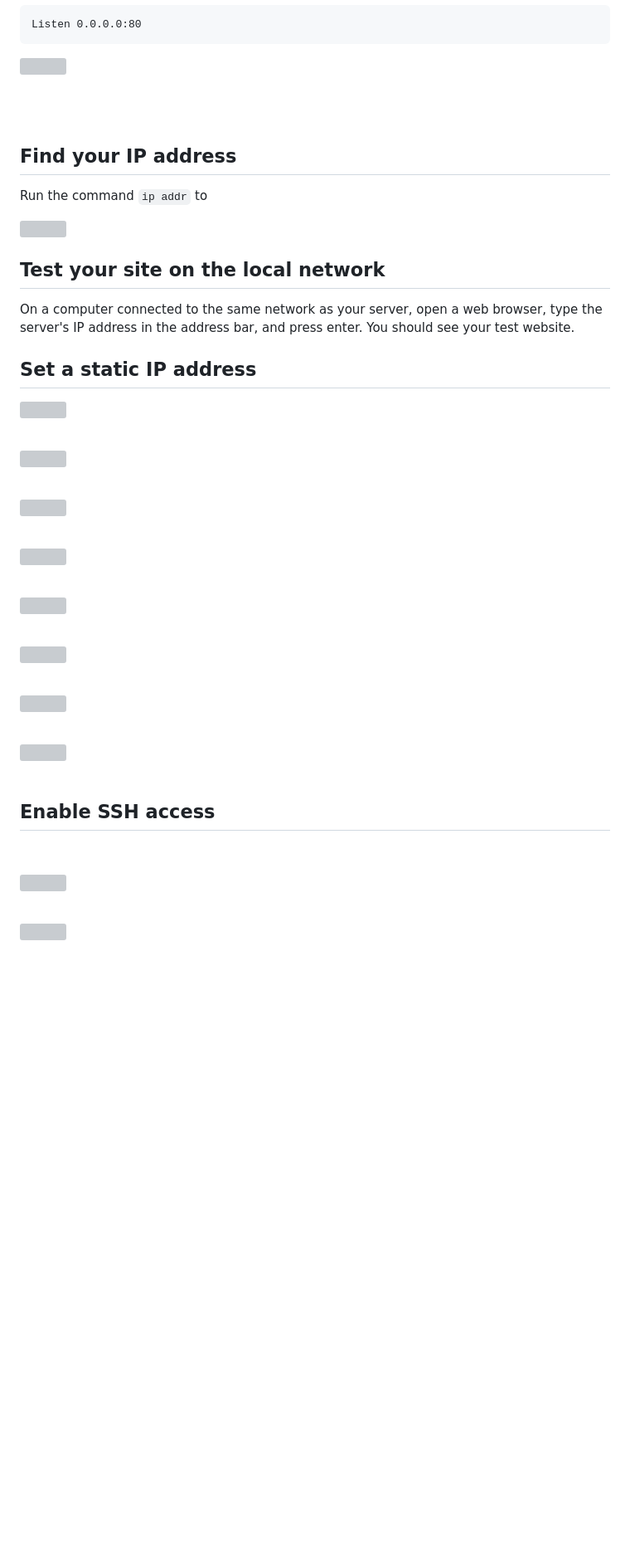
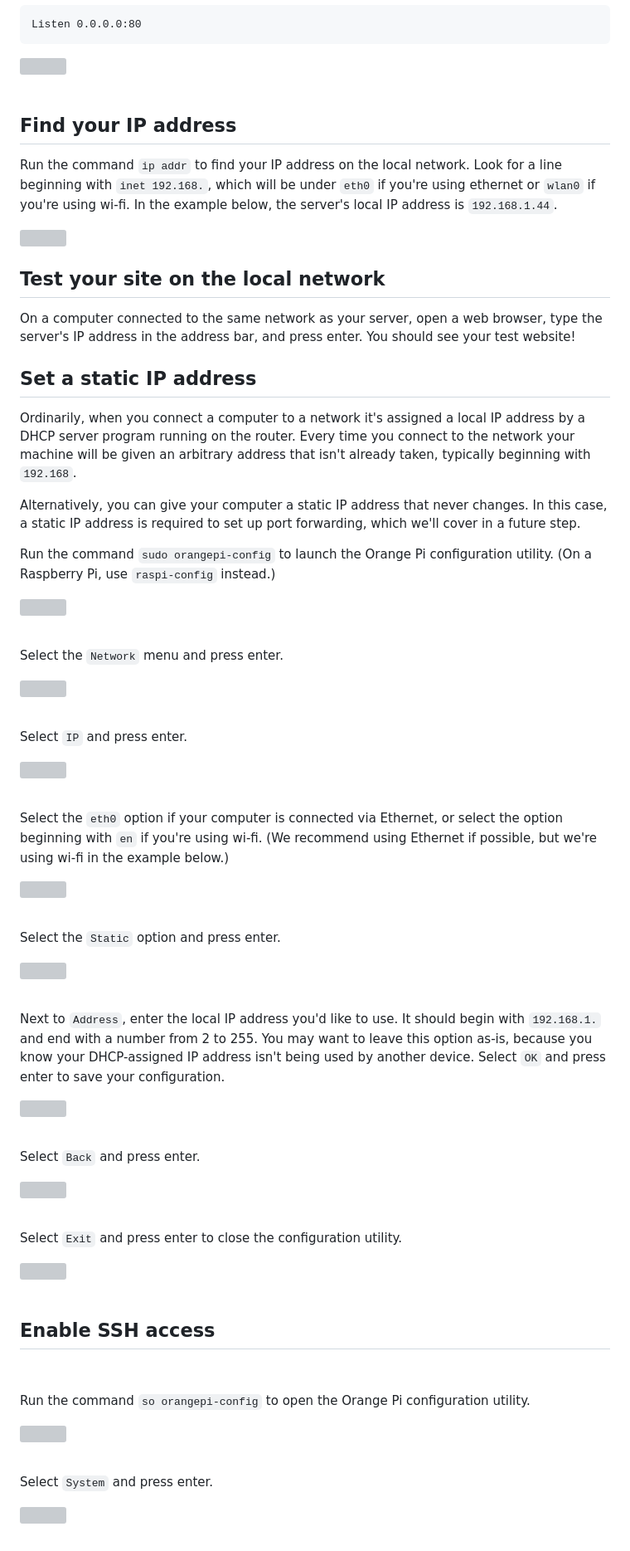
Before and after one commit to iffybooks/host-a-website-at-home, a Markdown page: README.md, the part around the change printed below. Shown: that part at 83% size. Rendered like a GitHub page; blank space fills up the shorter version; grey boxes are pictures that could not be loaded.

Commit message:
Gradual writing progress. Added temporary cover image.

```diff
--- a/README.md
+++ b/README.md
@@ -452,47 +541,65 @@ Listen 0.0.0.0:80
 
 &nbsp;
 
-&nbsp;
-
 ## Find your IP address
 
-Run the command `ip addr` to
+Run the command `ip addr` to find your IP address on the local network. Look for a line beginning with `inet 192.168.`, which will be under `eth0` if you're using ethernet or `wlan0` if you're using wi-fi. In the example below, the server's local IP address is `192.168.1.44`.
 
 ![](images/vlcsnap-2024-05-04-18h29m22s232_border.png)
 
 ## Test your site on the local network
 
-On a computer connected to the same network as your server, open a web browser, type the server's IP address in the address bar, and press enter. You should see your test website.
+On a computer connected to the same network as your server, open a web browser, type the server's IP address in the address bar, and press enter. You should see your test website!
 
 ## Set a static IP address
+
+Ordinarily, when you connect a computer to a network it's assigned a local IP address by a DHCP server program running on the router. Every time you connect to the network your machine will be given an arbitrary address that isn't already taken, typically beginning with `192.168`.
+
+Alternatively, you can give your computer a static IP address that never changes. In this case, a static IP address is required to set up port forwarding, which we'll cover in a future step.
+
+Run the command `sudo orangepi-config` to launch the Orange Pi configuration utility. (On a Raspberry Pi, use `raspi-config` instead.)
 
 <img src="images/vlcsnap-2024-05-04-18h33m11s162_border.png" />
 
 &nbsp;
 
+Select the `Network` menu and press enter.
+
 <img title="" src="images/vlcsnap-2024-05-04-18h33m22s250.png" alt="">
 
 &nbsp;
+
+Select `IP` and press enter.
 
 <img title="" src="images/vlcsnap-2024-05-04-18h33m31s237.png" alt="">
 
 &nbsp;
 
+Select the `eth0` option if your computer is connected via Ethernet, or select the option beginning with `en` if you're using wi-fi. (We recommend using Ethernet if possible, but we're using wi-fi in the example below.)
+
 <img title="" src="images/vlcsnap-2024-05-04-18h34m12s001.png" alt="">
 
 &nbsp;
+
+Select the `Static` option and press enter.
 
 <img title="" src="images/vlcsnap-2024-05-04-18h34m21s618.png" alt="">
 
 &nbsp;
 
+Next to `Address`, enter the local IP address you'd like to use. It should begin with `192.168.1.` and end with a number from 2 to 255. You may want to leave this option as-is, because you know your DHCP-assigned IP address isn't being used by another device. Select `OK` and press enter to save your configuration.
+
 <img title="" src="images/vlcsnap-2024-05-04-18h34m31s536.png" alt="">
 
 &nbsp;
 
+Select `Back` and press enter.
+
 <img title="" src="images/vlcsnap-2024-05-04-18h34m46s954.png" alt="">
 
 &nbsp;
+
+Select `Exit` and press enter to close the configuration utility.
 
 <img title="" src="images/vlcsnap-2024-05-04-18h34m49s645.png" alt="">
 
@@ -502,9 +609,13 @@ On a computer connected to the same network as your server, open a web browser,
 
 &nbsp;
 
+Run the command `so orangepi-config` to open the Orange Pi configuration utility.
+
 <img src="images/vlcsnap-2024-05-04-18h38m01s726_border.png" />
 
 &nbsp;
+
+Select `System` and press enter.
 
 <img title="" src="images/vlcsnap-2024-05-04-18h38m21s670.png" alt="">
 
```
Also changed, not shown: other parts of README.md (+132 -21 lines), images/Host a Website at Home Flyer IG.png (added).
